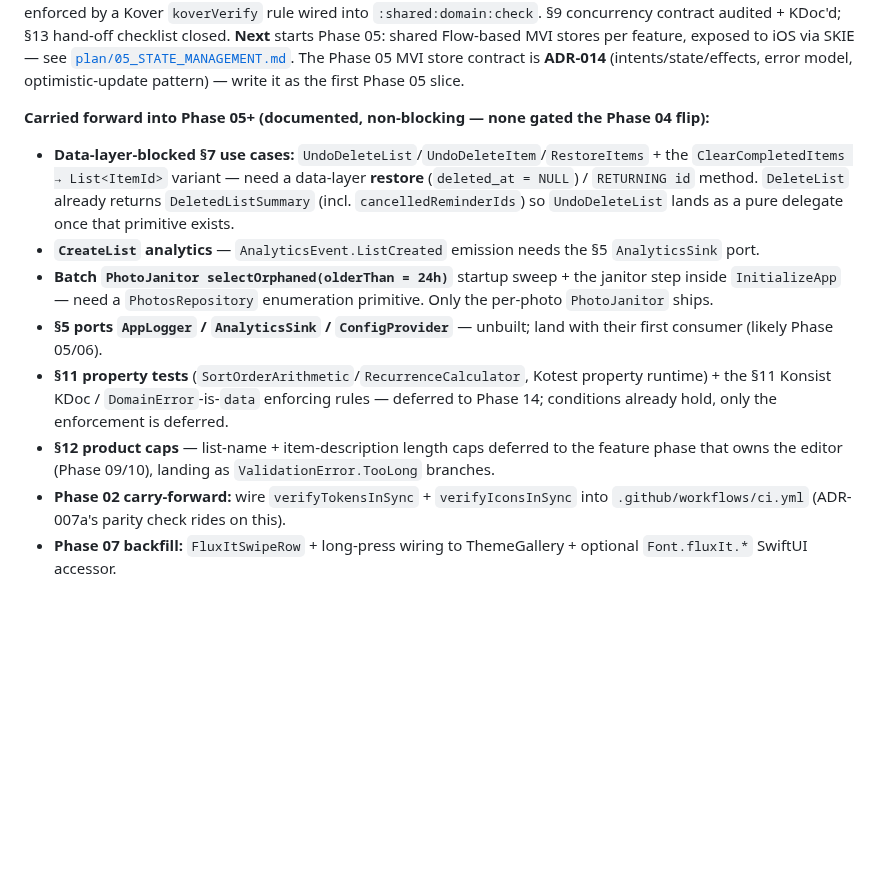
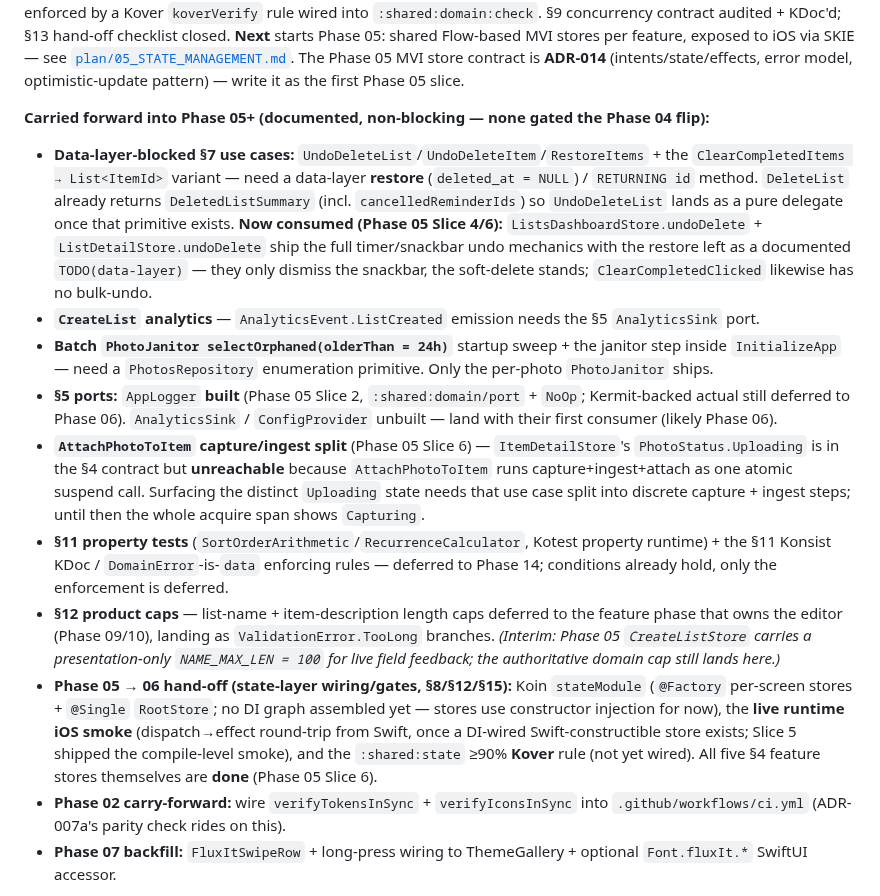
Before and after one commit to franzueto/fluxit-kmp, a Markdown page: MASTER_PLAN.md, the part around the change. Drawn GitHub-style; blank space fills up the shorter version.

Commit message:
docs(plan): refresh MASTER_PLAN carry-forward set for Phase 05 Slice 6
- Data-layer-blocked undo: note ListsDashboardStore/ListDetailStore now consume
  the deferral (timer/snackbar mechanics ship, restore stays TODO(data-layer)).
- §5 ports: AppLogger built (Slice 2); AnalyticsSink/ConfigProvider still open.
- New: AttachPhotoToItem capture/ingest split needed to surface
  PhotoStatus.Uploading (currently unreachable; atomic use case).
- §12 caps: note CreateListStore's interim presentation-only NAME_MAX_LEN=100.
- New: Phase 05→06 hand-off bullet (Koin stateModule, live runtime iOS smoke,
  :shared:state Kover ≥90%) — all five §4 stores themselves done.

Co-Authored-By: Claude Opus 4.8 <noreply@anthropic.com>

```diff
--- a/MASTER_PLAN.md
+++ b/MASTER_PLAN.md
@@ -13,12 +13,14 @@
 **Phase 05 — State Management (MVI stores).** **Phase 04 (Domain Layer) is 🟢 complete** as of 2026-05-29: the full §7 use-case layer (Lists/Items/Reminders/Photos + `InitializeApp`), the four ports (`Clock`/`IdGenerator`/`ReminderScheduler`/`PhotoCapture`), the six-variant `DomainError` + `Outcome` + `Optional<T>`, and the §8 pure rules all ship with per-use-case tests — green on JVM + iOS Sim, **use-case branch coverage 95.12%** enforced by a Kover `koverVerify` rule wired into `:shared:domain:check`. §9 concurrency contract audited + KDoc'd; §13 hand-off checklist closed. **Next** starts Phase 05: shared Flow-based MVI stores per feature, exposed to iOS via SKIE — see [`plan/05_STATE_MANAGEMENT.md`](plan/05_STATE_MANAGEMENT.md). The Phase 05 MVI store contract is **ADR-014** (intents/state/effects, error model, optimistic-update pattern) — write it as the first Phase 05 slice.
 
 **Carried forward into Phase 05+ (documented, non-blocking — none gated the Phase 04 flip):**
-- **Data-layer-blocked §7 use cases:** `UndoDeleteList`/`UndoDeleteItem`/`RestoreItems` + the `ClearCompletedItems → List<ItemId>` variant — need a data-layer **restore** (`deleted_at = NULL`) / `RETURNING id` method. `DeleteList` already returns `DeletedListSummary` (incl. `cancelledReminderIds`) so `UndoDeleteList` lands as a pure delegate once that primitive exists.
+- **Data-layer-blocked §7 use cases:** `UndoDeleteList`/`UndoDeleteItem`/`RestoreItems` + the `ClearCompletedItems → List<ItemId>` variant — need a data-layer **restore** (`deleted_at = NULL`) / `RETURNING id` method. `DeleteList` already returns `DeletedListSummary` (incl. `cancelledReminderIds`) so `UndoDeleteList` lands as a pure delegate once that primitive exists. **Now consumed (Phase 05 Slice 4/6):** `ListsDashboardStore.undoDelete` + `ListDetailStore.undoDelete` ship the full timer/snackbar undo mechanics with the restore left as a documented `TODO(data-layer)` — they only dismiss the snackbar, the soft-delete stands; `ClearCompletedClicked` likewise has no bulk-undo.
 - **`CreateList` analytics** — `AnalyticsEvent.ListCreated` emission needs the §5 `AnalyticsSink` port.
 - **Batch `PhotoJanitor selectOrphaned(olderThan = 24h)`** startup sweep + the janitor step inside `InitializeApp` — need a `PhotosRepository` enumeration primitive. Only the per-photo `PhotoJanitor` ships.
-- **§5 ports `AppLogger` / `AnalyticsSink` / `ConfigProvider`** — unbuilt; land with their first consumer (likely Phase 05/06).
+- **§5 ports:** `AppLogger` **built** (Phase 05 Slice 2, `:shared:domain/port` + `NoOp`; Kermit-backed actual still deferred to Phase 06). `AnalyticsSink` / `ConfigProvider` unbuilt — land with their first consumer (likely Phase 06).
+- **`AttachPhotoToItem` capture/ingest split** (Phase 05 Slice 6) — `ItemDetailStore`'s `PhotoStatus.Uploading` is in the §4 contract but **unreachable** because `AttachPhotoToItem` runs capture+ingest+attach as one atomic suspend call. Surfacing the distinct `Uploading` state needs that use case split into discrete capture + ingest steps; until then the whole acquire span shows `Capturing`.
 - **§11 property tests** (`SortOrderArithmetic`/`RecurrenceCalculator`, Kotest property runtime) + the §11 Konsist KDoc / `DomainError`-is-`data` enforcing rules — deferred to Phase 14; conditions already hold, only the enforcement is deferred.
-- **§12 product caps** — list-name + item-description length caps deferred to the feature phase that owns the editor (Phase 09/10), landing as `ValidationError.TooLong` branches.
+- **§12 product caps** — list-name + item-description length caps deferred to the feature phase that owns the editor (Phase 09/10), landing as `ValidationError.TooLong` branches. _(Interim: Phase 05 `CreateListStore` carries a presentation-only `NAME_MAX_LEN = 100` for live field feedback; the authoritative domain cap still lands here.)_
+- **Phase 05 → 06 hand-off (state-layer wiring/gates, §8/§12/§15):** Koin `stateModule` (`@Factory` per-screen stores + `@Single` `RootStore`; no DI graph assembled yet — stores use constructor injection for now), the **live runtime iOS smoke** (dispatch→effect round-trip from Swift, once a DI-wired Swift-constructible store exists; Slice 5 shipped the compile-level smoke), and the `:shared:state` ≥90% **Kover** rule (not yet wired). All five §4 feature stores themselves are **done** (Phase 05 Slice 6).
 - **Phase 02 carry-forward:** wire `verifyTokensInSync` + `verifyIconsInSync` into `.github/workflows/ci.yml` (ADR-007a's parity check rides on this).
 - **Phase 07 backfill:** `FluxItSwipeRow` + long-press wiring to ThemeGallery + optional `Font.fluxIt.*` SwiftUI accessor.
 
```
